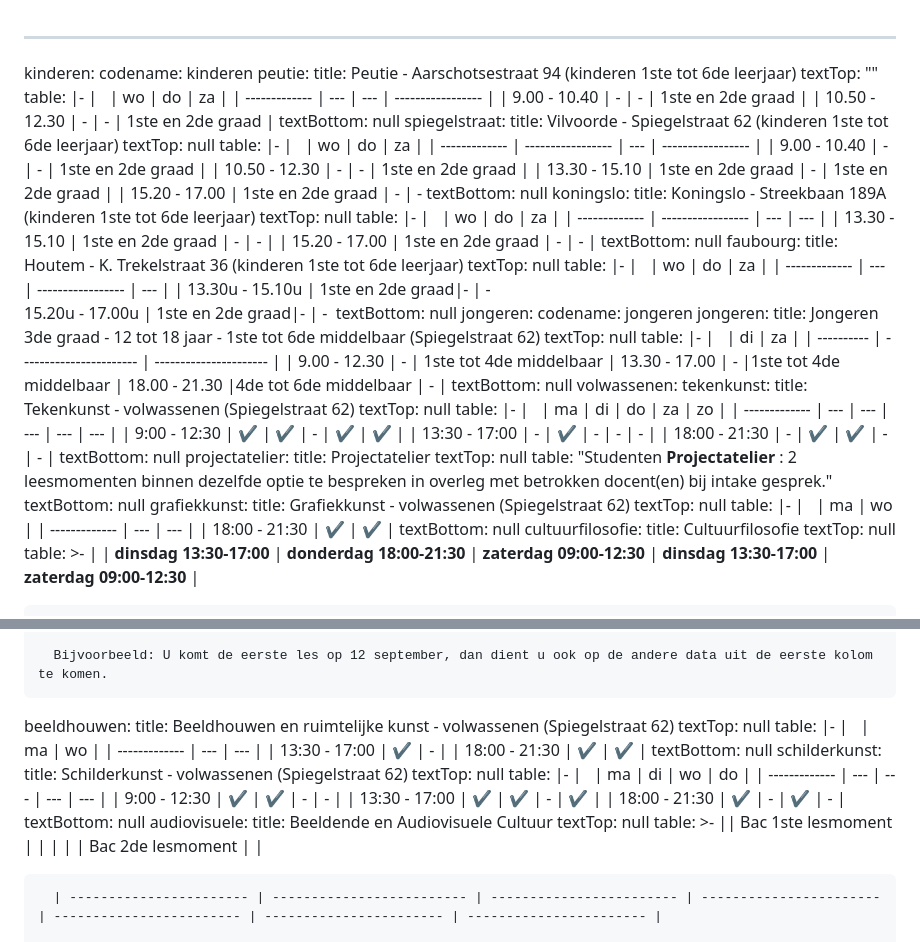
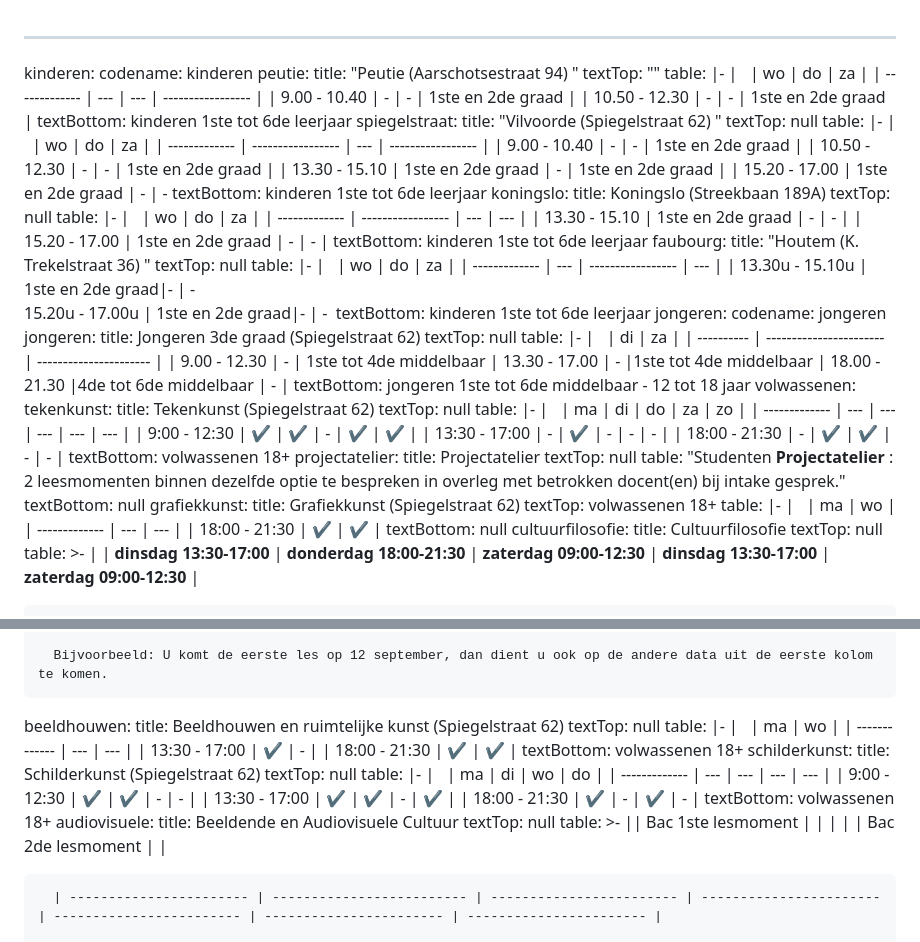
Before and after one commit to maximbaraliuc/jan-portaels-academie-site, a Markdown page: src/schedules/schedules.md, 2 parts joined by grey strips. Rendered like a GitHub page.

Commit message:
Update Uurroosters “schedules”

```diff
--- a/src/schedules/schedules.md
+++ b/src/schedules/schedules.md
@@ -2,16 +2,16 @@
 kinderen:
   codename: kinderen
   peutie:
-    title: Peutie - Aarschotsestraat 94 (kinderen 1ste tot 6de leerjaar)
+    title: "Peutie (Aarschotsestraat 94) "
     textTop: ""
     table: |-
       |               | wo  | do  | za                |
       | ------------- | --- | --- | ----------------- |
       | 9.00 - 10.40  | \-  | \-  | 1ste en 2de graad |
       | 10.50 - 12.30 | \-  | \-  | 1ste en 2de graad |
-    textBottom: null
+    textBottom: k﻿inderen 1ste tot 6de leerjaar
   spiegelstraat:
-    title: Vilvoorde - Spiegelstraat 62 (kinderen 1ste tot 6de leerjaar)
+    title: "Vilvoorde (Spiegelstraat 62) "
     textTop: null
     table: |-
       |               | wo                | do  | za                |
@@ -20,30 +20,29 @@ kinderen:
       | 10.50 - 12.30 | \-                | \-  | 1ste en 2de graad |
       | 13.30 - 15.10 | 1ste en 2de graad | \-  | 1ste en 2de graad |
       | 15.20 - 17.00 | 1ste en 2de graad | \-  |  -
-    textBottom: null
+    textBottom: k﻿inderen 1ste tot 6de leerjaar
   koningslo:
-    title: Koningslo - Streekbaan 189A (kinderen 1ste tot 6de leerjaar)
+    title: Koningslo (Streekbaan 189A)
     textTop: null
     table: |-
       |               | wo                | do  | za  |
       | ------------- | ----------------- | --- | --- |
       | 13.30 - 15.10 | 1ste en 2de graad | \-  | \-  |
       | 15.20 - 17.00 | 1ste en 2de graad | \-  | \-  |
-    textBottom: null
+    textBottom: k﻿inderen 1ste tot 6de leerjaar
   faubourg:
-    title: Houtem - K. Trekelstraat 36 (kinderen 1ste tot 6de leerjaar)
+    title: "Houtem (K. Trekelstraat 36) "
     textTop: null
     table: |-
       |               | wo  | do                | za  |
       | ------------- | --- | ----------------- | --- |
       | 13.30u - 15.10u | 1ste en 2de graad|- | \-
         15.20u - 17.00u | 1ste en 2de graad|- | \-  ﻿
-    textBottom: null
+    textBottom: k﻿inderen 1ste tot 6de leerjaar
 jongeren:
   codename: jongeren
   jongeren:
-    title: Jongeren 3de graad - 12 tot 18 jaar - 1ste tot 6de middelbaar
-      (Spiegelstraat 62)
+    title: Jongeren 3de graad (Spiegelstraat 62)
     textTop: null
     table: |-
       |            | di                      | za                     |
@@ -51,10 +50,10 @@ jongeren:
       | 9.00 - 12.30  | \-       | 1ste tot 4de middelbaar |
       13.30 - 17.00 | \-       |1ste tot 4de middelbaar |
       18.00 - 21.30 |4de tot 6de middelbaar | \-        |
-    textBottom: null
+    textBottom: j﻿ongeren 1ste tot 6de middelbaar - 12 tot 18 jaar
 volwassenen:
   tekenkunst:
-    title: Tekenkunst - volwassenen (Spiegelstraat 62)
+    title: Tekenkunst (Spiegelstraat 62)
     textTop: null
     table: |-
       |               | ma  | di  | do  | za  | zo  |
@@ -62,7 +61,7 @@ volwassenen:
       | 9:00 - 12:30  | ✔   | ✔   | \-  | ✔   | ✔   |
       | 13:30 - 17:00 | \-  | ✔   | \-  | \-  | \-  |
       | 18:00 - 21:30 | \-  | ✔   | ✔   | \-  | \-  |
-    textBottom: null
+    textBottom: v﻿olwassenen 18+
   projectatelier:
     title: Projectatelier
     textTop: null
@@ -70,8 +69,8 @@ volwassenen:
       bespreken in overleg met betrokken docent(en) bij intake gesprek."
     textBottom: null
   grafiekkunst:
-    title: Grafiekkunst - volwassenen (Spiegelstraat 62)
-    textTop: null
+    title: Grafiekkunst (Spiegelstraat 62)
+    textTop: v﻿olwassenen 18+
     table: |-
       |               | ma  | wo  |
       | ------------- | --- | --- |
@@ -115,16 +114,16 @@ volwassenen:
 
       B﻿ijvoorbeeld: U komt de eerste les op 12 september, dan dient u ook op de andere data uit de eerste kolom te komen.
   beeldhouwen:
-    title: Beeldhouwen en ruimtelijke kunst - volwassenen (Spiegelstraat 62)
+    title: Beeldhouwen en ruimtelijke kunst (Spiegelstraat 62)
     textTop: null
     table: |-
       |               | ma  | wo  |
       | ------------- | --- | --- |
       | 13:30 - 17:00 | ✔   | \-  |
       | 18:00 - 21:30 | ✔   | ✔   |
-    textBottom: null
+    textBottom: v﻿olwassenen 18+
   schilderkunst:
-    title: Schilderkunst - volwassenen (Spiegelstraat 62)
+    title: Schilderkunst (Spiegelstraat 62)
     textTop: null
     table: |-
       |               | ma  | di  | wo  | do  |
@@ -132,7 +131,7 @@ volwassenen:
       | 9:00 - 12:30  | ✔   | ✔   | \-  | \-  |
       | 13:30 - 17:00 | ✔   | ✔   | \-  | ✔   |
       | 18:00 - 21:30 | ✔   | \-  | ✔   | \-  |
-    textBottom: null
+    textBottom: v﻿olwassenen 18+
   audiovisuele:
     title: Beeldende en Audiovisuele Cultuur
     textTop: null
```
